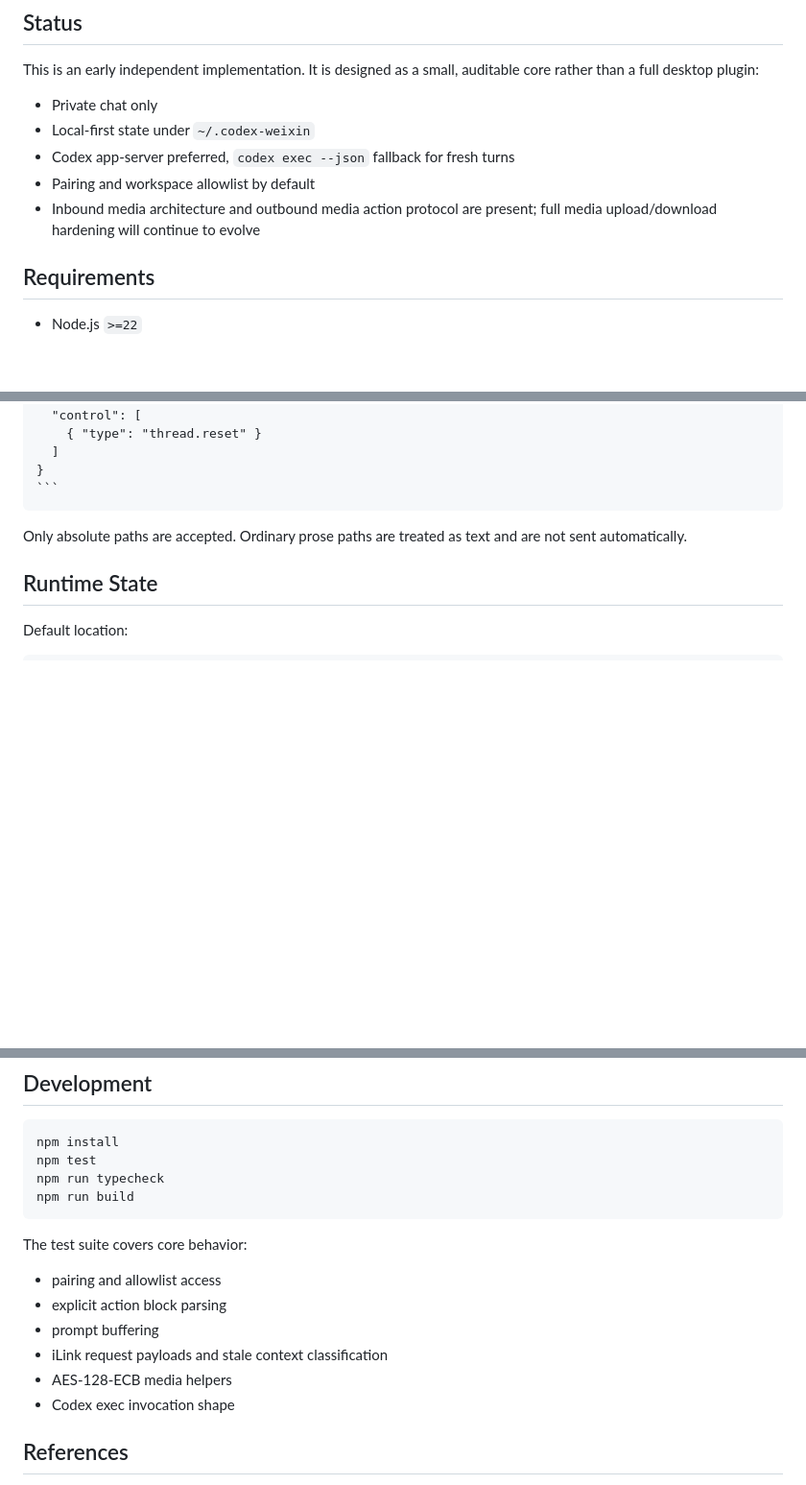
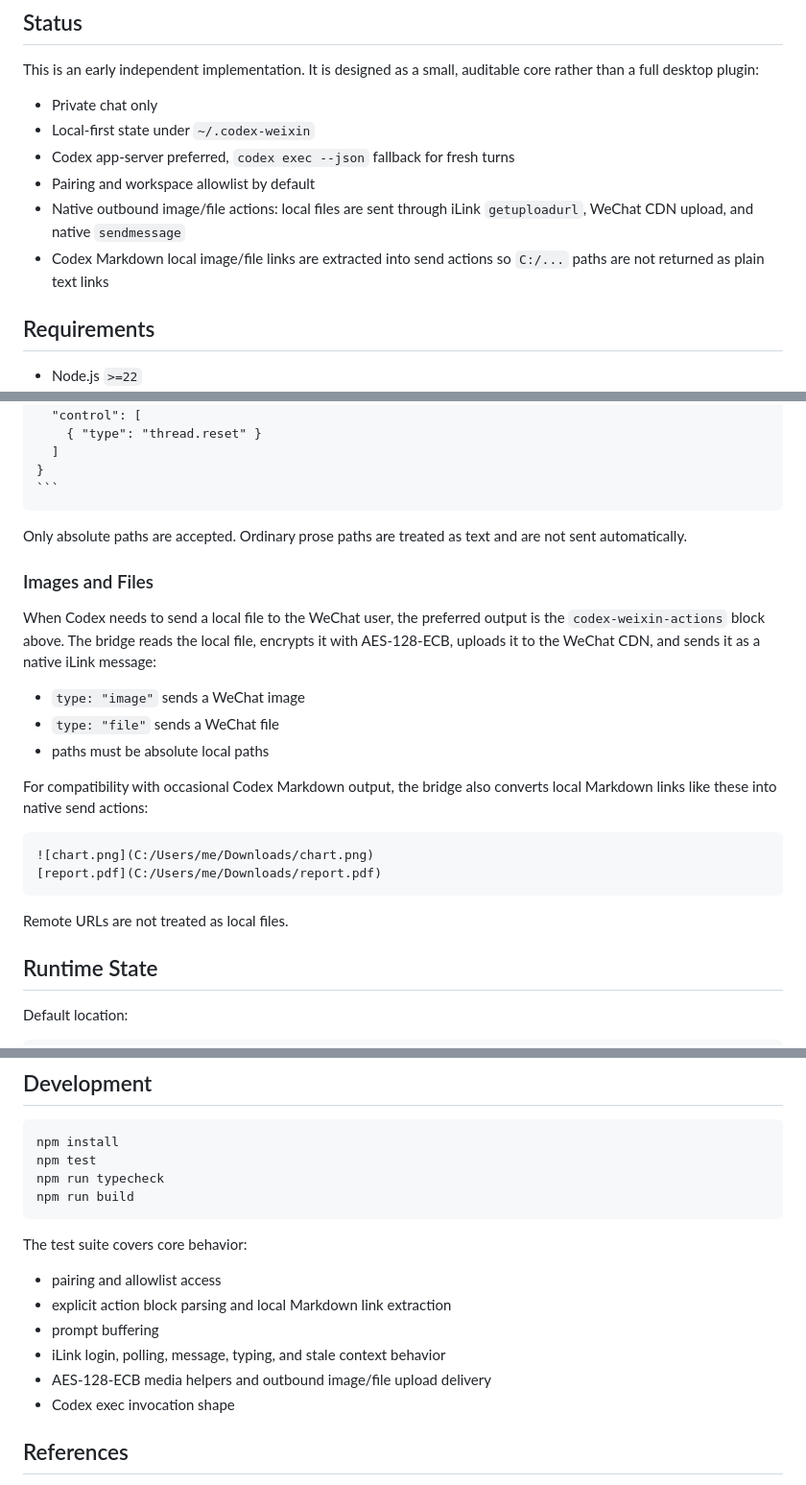
Before and after one commit to XavierJiezou/codex-weixin, a Markdown page: README.en.md, 3 parts joined by grey strips. Shown at 96% size. Drawn GitHub-style; blank space fills up the shorter version.

````diff
--- a/README.en.md
+++ b/README.en.md
@@ -21,7 +21,8 @@ This is an early independent implementation. It is designed as a small, auditabl
 - Local-first state under `~/.codex-weixin`
 - Codex app-server preferred, `codex exec --json` fallback for fresh turns
 - Pairing and workspace allowlist by default
-- Inbound media architecture and outbound media action protocol are present; full media upload/download hardening will continue to evolve
+- Native outbound image/file actions: local files are sent through iLink `getuploadurl`, WeChat CDN upload, and native `sendmessage`
+- Codex Markdown local image/file links are extracted into send actions so `C:/...` paths are not returned as plain text links
 
 ## Requirements
 
@@ -129,6 +130,23 @@ Codex can explicitly request host actions in its final reply:
 
 Only absolute paths are accepted. Ordinary prose paths are treated as text and are not sent automatically.
 
+### Images and Files
+
+When Codex needs to send a local file to the WeChat user, the preferred output is the `codex-weixin-actions` block above. The bridge reads the local file, encrypts it with AES-128-ECB, uploads it to the WeChat CDN, and sends it as a native iLink message:
+
+- `type: "image"` sends a WeChat image
+- `type: "file"` sends a WeChat file
+- paths must be absolute local paths
+
+For compatibility with occasional Codex Markdown output, the bridge also converts local Markdown links like these into native send actions:
+
+```markdown
+![chart.png](C:/Users/me/Downloads/chart.png)
+[report.pdf](C:/Users/me/Downloads/report.pdf)
+```
+
+Remote URLs are not treated as local files.
+
 ## Runtime State
 
 Default location:
@@ -173,10 +191,10 @@ npm run build
 The test suite covers core behavior:
 
 - pairing and allowlist access
-- explicit action block parsing
+- explicit action block parsing and local Markdown link extraction
 - prompt buffering
-- iLink request payloads and stale context classification
-- AES-128-ECB media helpers
+- iLink login, polling, message, typing, and stale context behavior
+- AES-128-ECB media helpers and outbound image/file upload delivery
 - Codex exec invocation shape
 
 ## References
````
Also changed, not shown: other parts of README.en.md (+1 -1 lines), README.md (+23 -5 lines).
